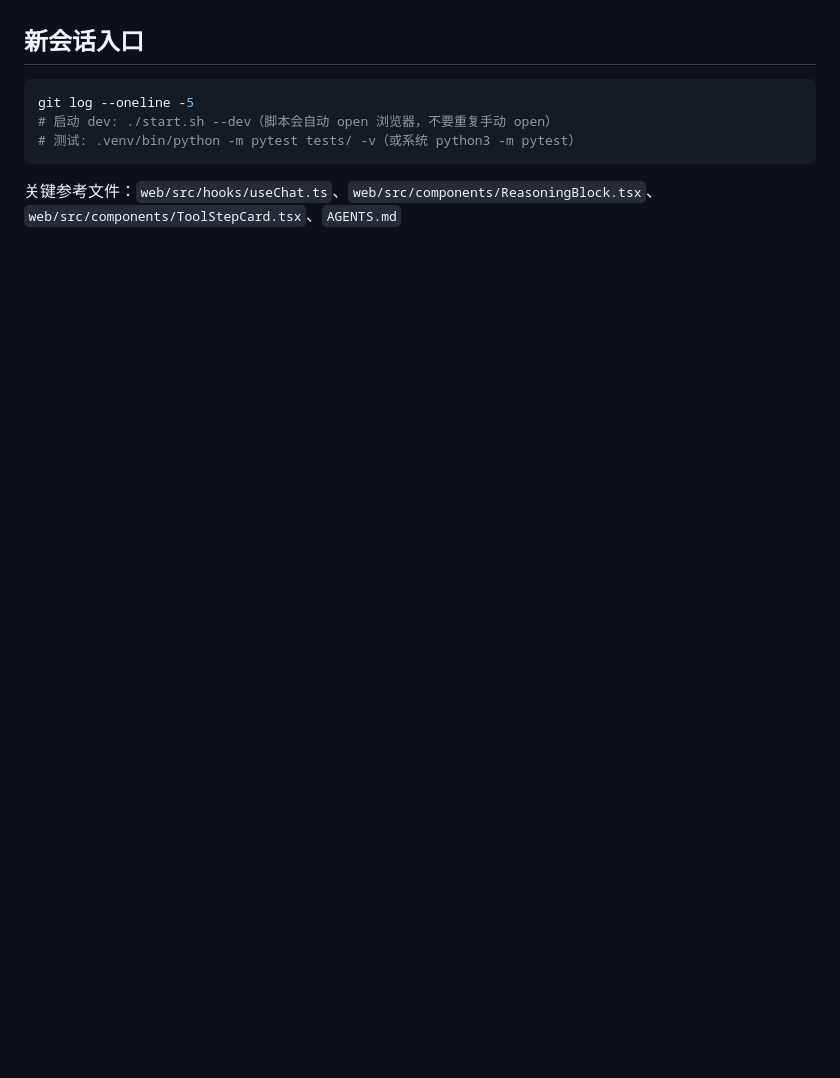
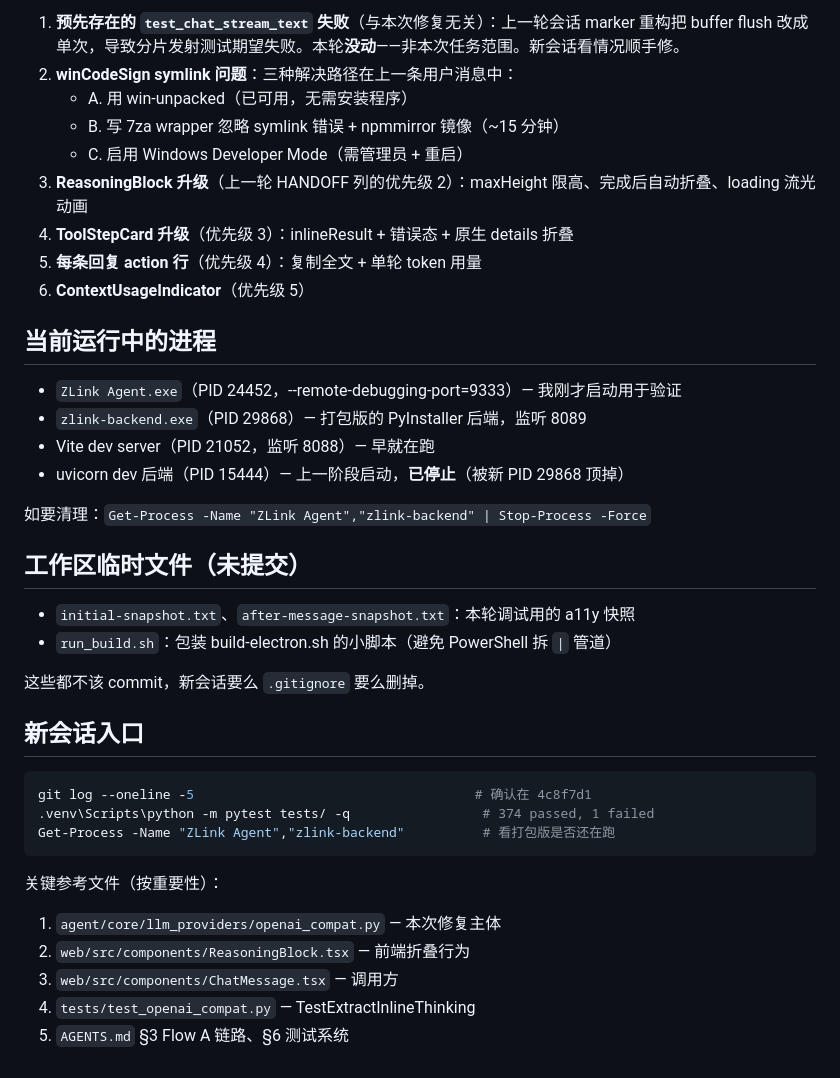
Before and after one commit to zuoxiaojun/zlink-agent, a Markdown page: HANDOFF.md, the part around one of its changes. Drawn GitHub-style; blank space fills up the shorter version.

Commit message:
docs: handover 2026-07-27 round 2 (marker fix + repackage)
本轮：commit 4c8f7d1 修复 <think> marker 漏出 + win-unpacked 重打包就绪。winCodeSign symlink 阻塞安装程序生成（见 HANDOFF 详述）。

````diff
--- a/HANDOFF.md
+++ b/HANDOFF.md
@@ -43,10 +53,40 @@
+1. **预先存在的 `test_chat_stream_text` 失败**（与本次修复无关）：上一轮会话 marker 重构把 buffer flush 改成单次，导致分片发射测试期望失败。本轮**没动**——非本次任务范围。新会话看情况顺手修。
+2. **winCodeSign symlink 问题**：三种解决路径在上一条用户消息中：
+   - A. 用 win-unpacked（已可用，无需安装程序）
+   - B. 写 7za wrapper 忽略 symlink 错误 + npmmirror 镜像（~15 分钟）
+   - C. 启用 Windows Developer Mode（需管理员 + 重启）
+3. **ReasoningBlock 升级**（上一轮 HANDOFF 列的优先级 2）：maxHeight 限高、完成后自动折叠、loading 流光动画
+4. **ToolStepCard 升级**（优先级 3）：inlineResult + 错误态 + 原生 details 折叠
+5. **每条回复 action 行**（优先级 4）：复制全文 + 单轮 token 用量
+6. **ContextUsageIndicator**（优先级 5）
+
+## 当前运行中的进程
+
+- `ZLink Agent.exe`（PID 24452，--remote-debugging-port=9333）— 我刚才启动用于验证
+- `zlink-backend.exe`（PID 29868）— 打包版的 PyInstaller 后端，监听 8089
+- Vite dev server（PID 21052，监听 8088）— 早就在跑
+- uvicorn dev 后端（PID 15444）— 上一阶段启动，**已停止**（被新 PID 29868 顶掉）
+
+如要清理：`Get-Process -Name "ZLink Agent","zlink-backend" | Stop-Process -Force`
+
+## 工作区临时文件（未提交）
+
+- `initial-snapshot.txt`、`after-message-snapshot.txt`：本轮调试用的 a11y 快照
+- `run_build.sh`：包装 build-electron.sh 的小脚本（避免 PowerShell 拆 `|` 管道）
+
+这些都不该 commit，新会话要么 `.gitignore` 要么删掉。
 
 ## 新会话入口
 
 ```bash
-git log --oneline -5
-# 启动 dev: ./start.sh --dev（脚本会自动 open 浏览器，不要重复手动 open）
-# 测试: .venv/bin/python -m pytest tests/ -v（或系统 python3 -m pytest）
+git log --oneline -5                                    # 确认在 4c8f7d1
+.venv\Scripts\python -m pytest tests/ -q                 # 374 passed, 1 failed
+Get-Process -Name "ZLink Agent","zlink-backend"          # 看打包版是否还在跑
 ```
 
-关键参考文件：`web/src/hooks/useChat.ts`、`web/src/components/ReasoningBlock.tsx`、`web/src/components/ToolStepCard.tsx`、`AGENTS.md`
+关键参考文件（按重要性）：
+1. `agent/core/llm_providers/openai_compat.py` — 本次修复主体
+2. `web/src/components/ReasoningBlock.tsx` — 前端折叠行为
+3. `web/src/components/ChatMessage.tsx` — 调用方
+4. `tests/test_openai_compat.py` — TestExtractInlineThinking
+5. `AGENTS.md` §3 Flow A 链路、§6 测试系统
````
Also changed, not shown: other parts of HANDOFF.md (+39 -29 lines).
